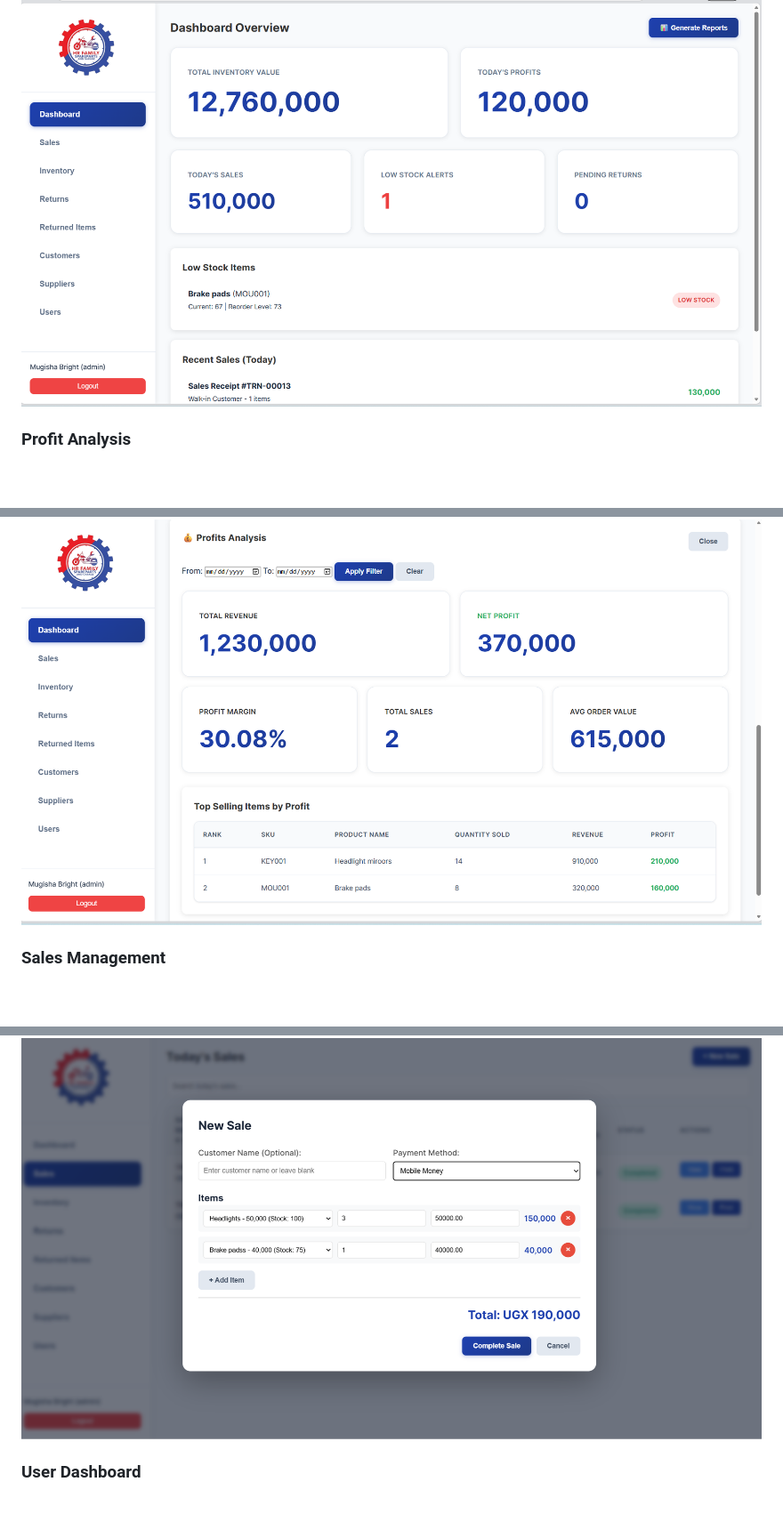
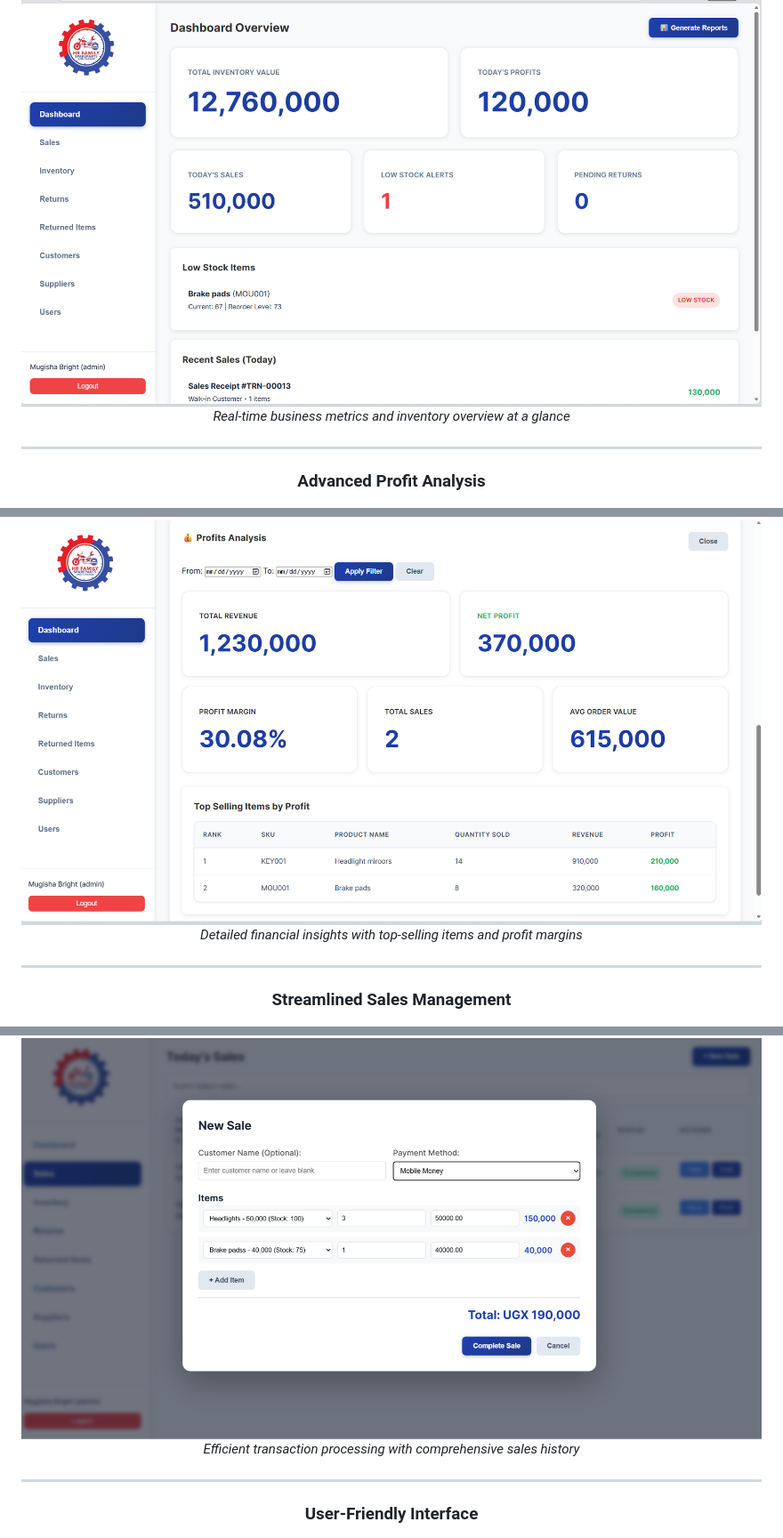
Before and after one commit to draletilouis/inventory-system-demo, a Markdown page: README.md, 3 parts joined by grey strips. Shown at 89% size. GitHub-like rendering; blank space fills up the shorter version.

```diff
--- a/README.md
+++ b/README.md
@@ -13,10 +18,19 @@ A comprehensive inventory management system for spare parts companies, built wit
 ![Admin Dashboard](screenshots/admin_dashboard.png)
+*Real-time business metrics and inventory overview at a glance*
 
-### Profit Analysis
+---
+
+### Advanced Profit Analysis
 ![Profit Analysis](screenshots/dashboard_profit_analysis.png)
+*Detailed financial insights with top-selling items and profit margins*
 
-### Sales Management
+---
+
+### Streamlined Sales Management
 ![Sales Management](screenshots/sales.png)
+*Efficient transaction processing with comprehensive sales history*
 
-### User Dashboard
+---
+
+### User-Friendly Interface
 ![User Dashboard](screenshots/user_dashboard.png)
```
Also changed, not shown: other parts of README.md (+25 -3 lines).
